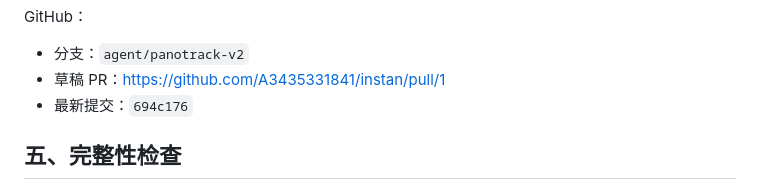
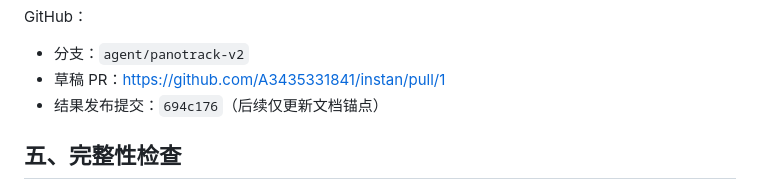
Before and after one commit to A3435331841/instan, a Markdown page: reports/STAGE_RESULTS_2026-08-09.md, the part around the change. Drawn GitHub-style.

Commit message:
docs: label result publication commit

```diff
--- a/reports/STAGE_RESULTS_2026-08-09.md
+++ b/reports/STAGE_RESULTS_2026-08-09.md
@@ -83,7 +83,7 @@ GitHub：
 
 - 分支：`agent/panotrack-v2`
 - 草稿 PR：<https://github.com/A3435331841/instan/pull/1>
-- 最新提交：`694c176`
+- 结果发布提交：`694c176`（后续仅更新文档锚点）
 
 ## 五、完整性检查
 
```
Also changed, not shown: reports/GRT360_DELIVERY_MANIFEST_2026-08-09.md (+1 -1 lines).
